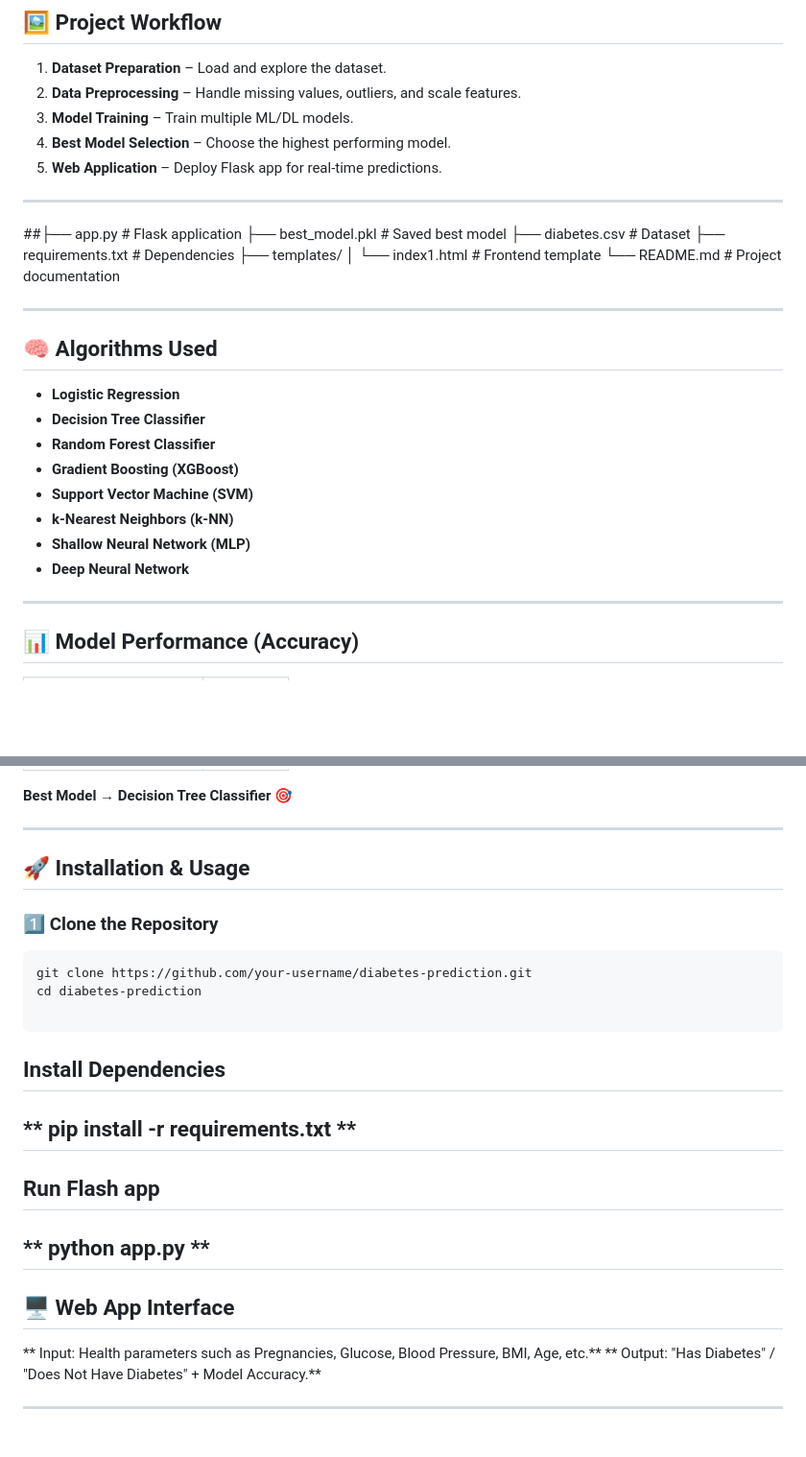
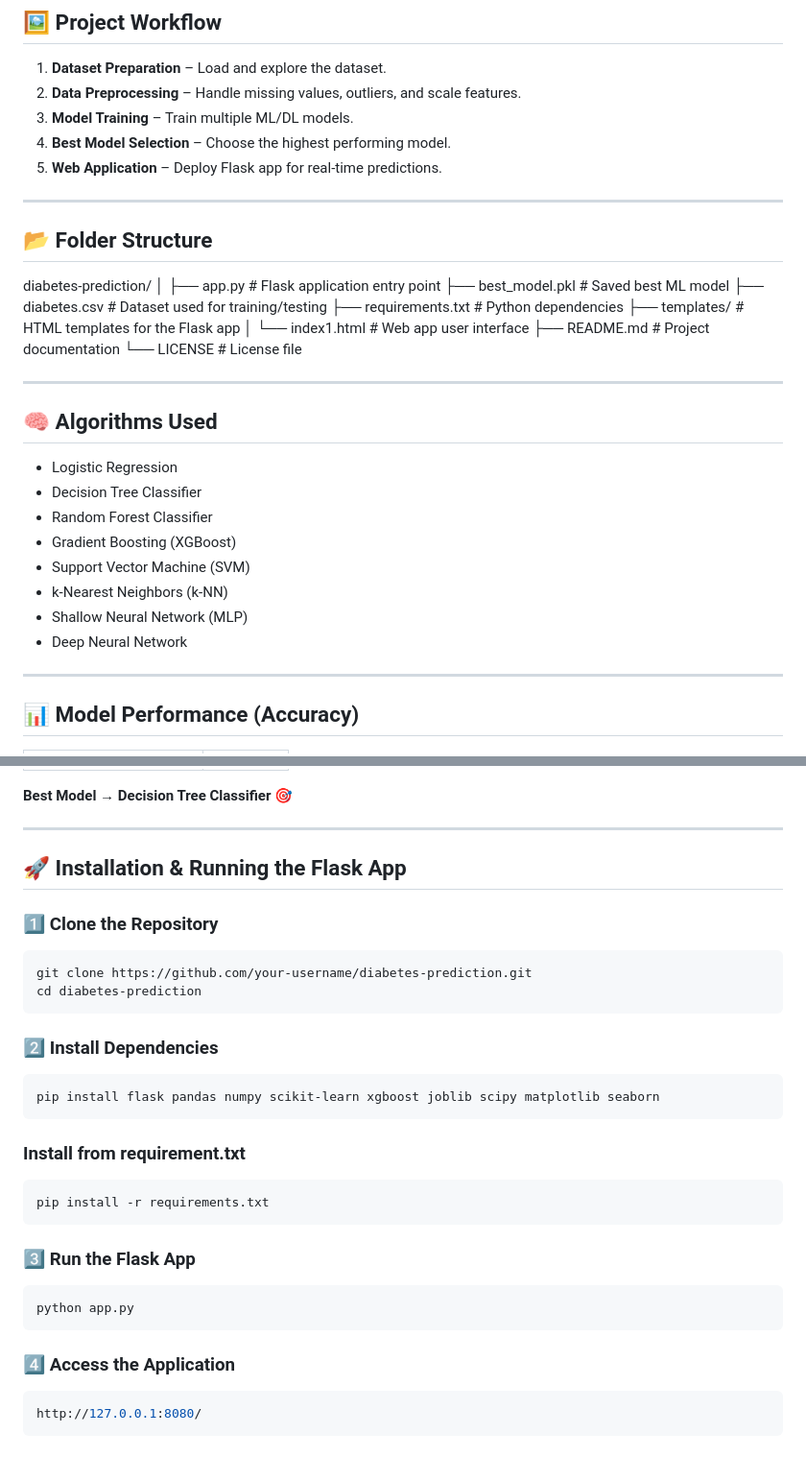
Before and after one commit to thariniradhakrishnan-tharini/Diabetes-prediction, a Markdown page: README.md, 2 parts joined by grey strips. Shown: that part at 96% size. Drawn GitHub-style; blank space fills up the shorter version.

````diff
--- a/README.md
+++ b/README.md
@@ -25,26 +25,31 @@ It leverages **Machine Learning** and **Deep Learning** models to analyze health
 5. **Web Application** – Deploy Flask app for real-time predictions.
 
 ---
-##├── app.py # Flask application
-├── best_model.pkl # Saved best model
-├── diabetes.csv # Dataset
-├── requirements.txt # Dependencies
-├── templates/
-│ └── index1.html # Frontend template
-└── README.md # Project documentation
 
+## 📂 Folder Structure
+
+diabetes-prediction/
+│
+├── app.py # Flask application entry point
+├── best_model.pkl # Saved best ML model
+├── diabetes.csv # Dataset used for training/testing
+├── requirements.txt # Python dependencies
+├── templates/ # HTML templates for the Flask app
+│ └── index1.html # Web app user interface
+├── README.md # Project documentation
+└── LICENSE # License file
 
 ---
 
 ## 🧠 Algorithms Used
-- **Logistic Regression**
-- **Decision Tree Classifier**
-- **Random Forest Classifier**
-- **Gradient Boosting (XGBoost)**
-- **Support Vector Machine (SVM)**
-- **k-Nearest Neighbors (k-NN)**
-- **Shallow Neural Network (MLP)**
-- **Deep Neural Network**
+- Logistic Regression
+- Decision Tree Classifier
+- Random Forest Classifier
+- Gradient Boosting (XGBoost)
+- Support Vector Machine (SVM)
+- k-Nearest Neighbors (k-NN)
+- Shallow Neural Network (MLP)
+- Deep Neural Network
 
 ---
 
@@ -65,24 +70,26 @@ It leverages **Machine Learning** and **Deep Learning** models to analyze health
 
 ---
 
-## 🚀 Installation & Usage
+## 🚀 Installation & Running the Flask App
 
 ### 1️⃣ Clone the Repository
 ```bash
 git clone https://github.com/your-username/diabetes-prediction.git
 cd diabetes-prediction
-
 ```
-## Install Dependencies
-
-** pip install -r requirements.txt **
----
-## Run Flash app
-
-** python app.py **
----
-## 🖥 Web App Interface
-** Input: Health parameters such as Pregnancies, Glucose, Blood Pressure, BMI, Age, etc.**
-** Output: "Has Diabetes" / "Does Not Have Diabetes" + Model Accuracy.**
-
----
+### 2️⃣ Install Dependencies
+```bash
+pip install flask pandas numpy scikit-learn xgboost joblib scipy matplotlib seaborn
+```
+### Install from requirement.txt
+```bash
+pip install -r requirements.txt
+```
+### 3️⃣ Run the Flask App
+```bash
+python app.py
+```
+### 4️⃣ Access the Application
+```bash
+http://127.0.0.1:8080/
+```
````
